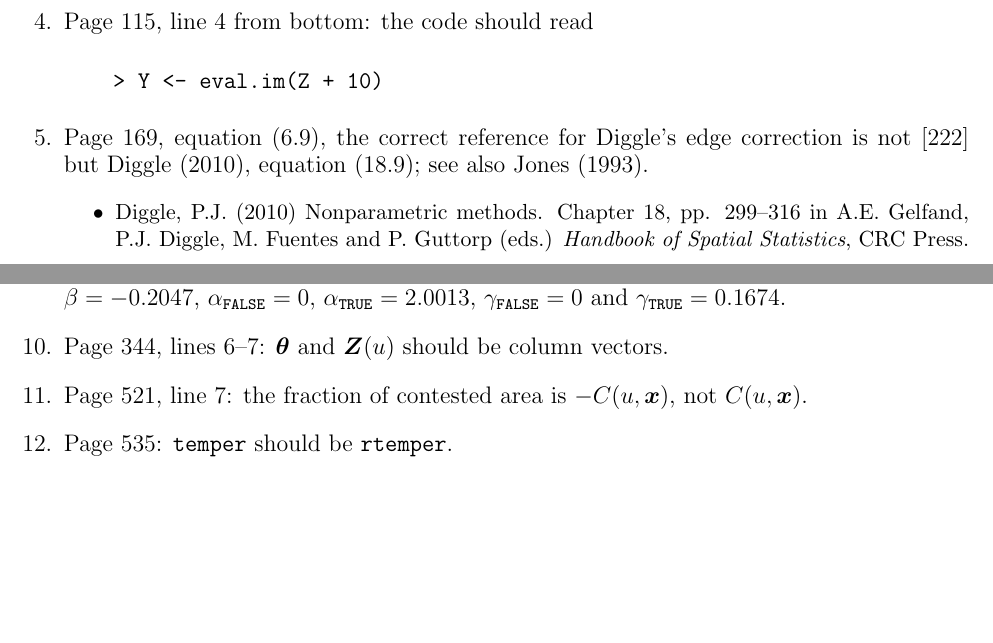
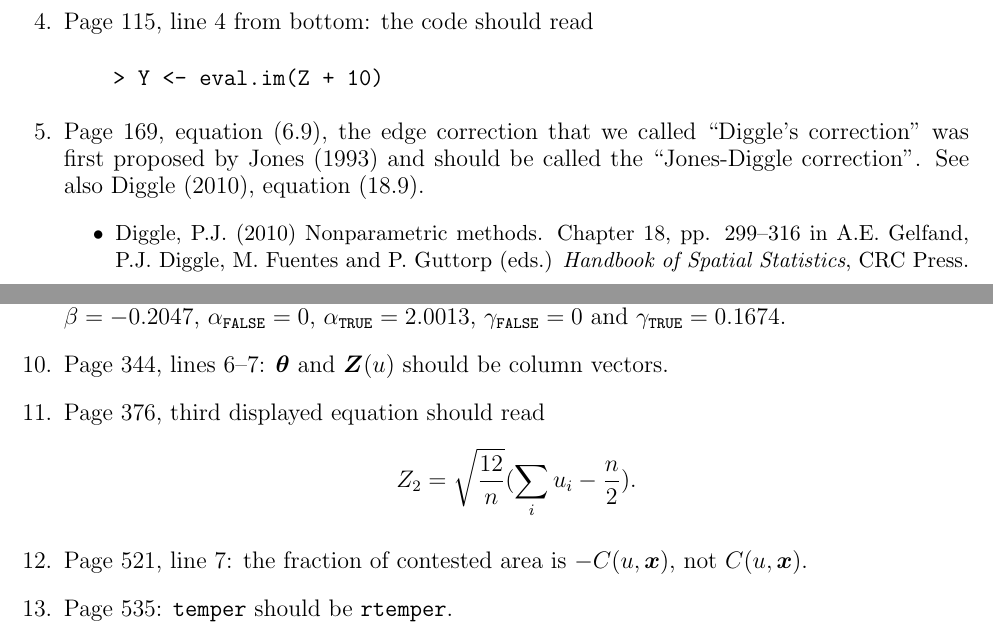
Before and after one commit to spatstat/book, a LaTeX document (errata.tex): two parts of page 1 of 2, joined at a grey line, cut so that both start at the same text, the shorter picture padded with empty space. Compiled offline with pdfLaTeX.

Commit message:
More errata

```diff
--- a/errata.tex
+++ b/errata.tex
@@ -31,9 +31,10 @@
 \begin{verbatim}
     > Y <- eval.im(Z + 10)
 \end{verbatim}
-\item Page 169, equation (6.9), the correct reference for Diggle's
-edge correction is not [222] % \cite{digg85}
-but Diggle (2010), equation (18.9); see also Jones (1993).
+\item Page 169, equation (6.9), the edge correction that we called
+  ``Diggle's correction'' was first proposed by Jones (1993)
+  and should be called the ``Jones-Diggle correction''.
+  See also Diggle (2010), equation (18.9).
 \begin{small}
   \begin{itemize}
   \item
@@ -61,6 +62,10 @@ the name \texttt{code} should be \texttt{fit}.
   $\gamma_{\mbox{\scriptsize \texttt{TRUE}}} = 0.1674$.
 \item Page 344, lines 6--7: $\boldmaths\theta$ and $\bZ(u)$
 should be column vectors.
+\item Page 376, third displayed equation should read
+  \[
+       Z_2 = \sqrt{\frac{12}{n}} (\sum_i u_i - \frac n 2).
+  \]
 \item Page 521, line 7: the fraction of contested area is $-C(u, \bx)$,
 not $C(u,\bx)$.
 \item Page 535: \texttt{temper} should be \texttt{rtemper}.
```
Also changed, not shown: errata.pdf.
